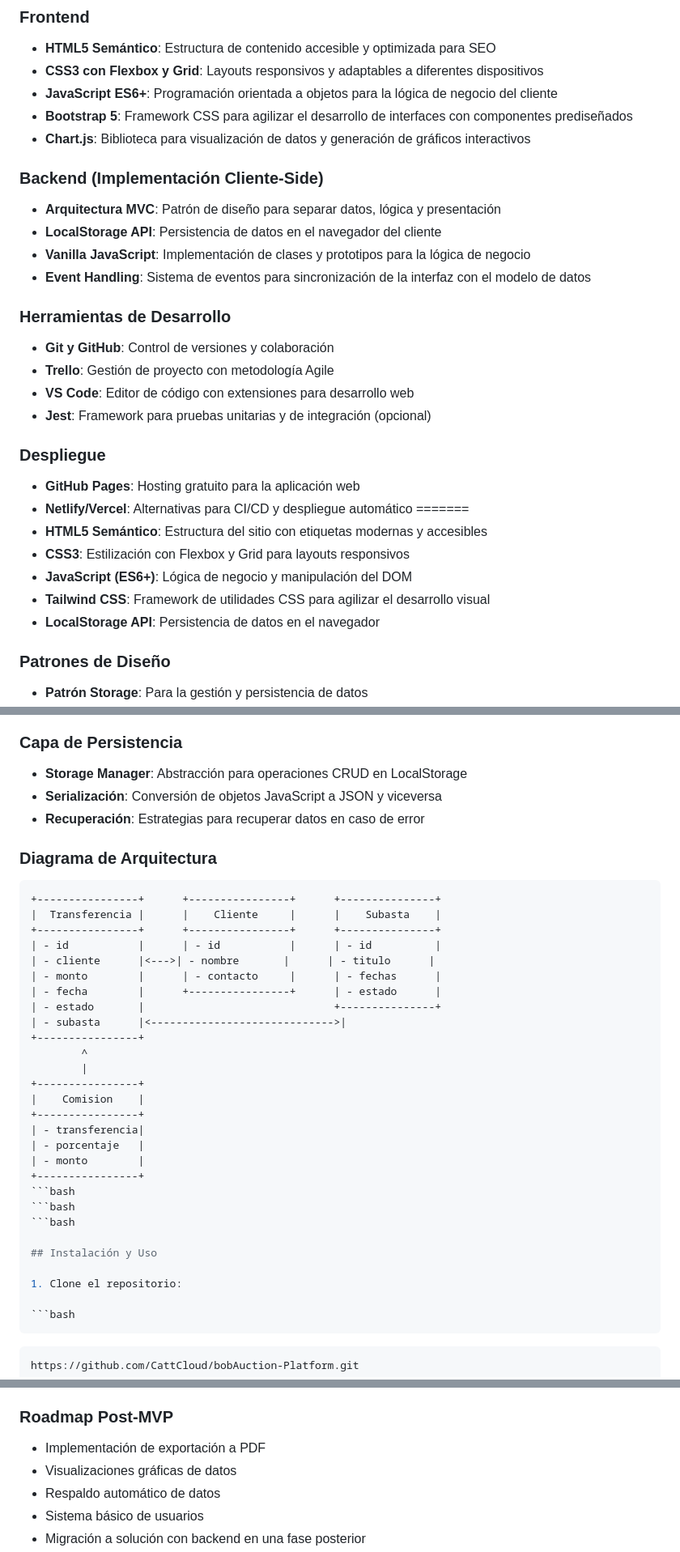
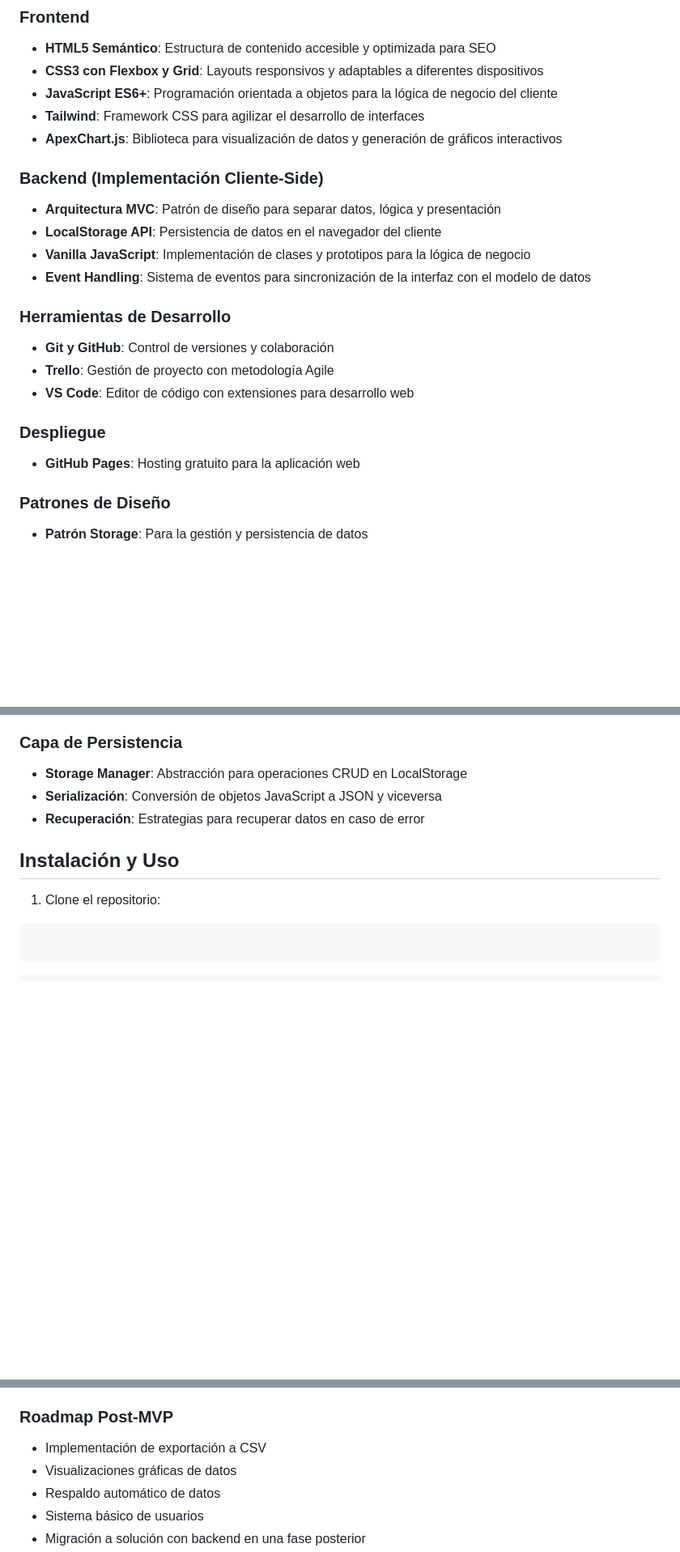
Before and after one commit to CattCloud/DashBob, a Markdown page: README.md, 3 parts joined by grey strips. Shown at 81% size. Rendered like a GitHub page; blank space fills up the shorter version.

````diff
--- a/README.md
+++ b/README.md
@@ -28,8 +27,8 @@ Esta solución reemplaza el proceso manual actual basado en Google Forms y hojas
 - **HTML5 Semántico**: Estructura de contenido accesible y optimizada para SEO
 - **CSS3 con Flexbox y Grid**: Layouts responsivos y adaptables a diferentes dispositivos
 - **JavaScript ES6+**: Programación orientada a objetos para la lógica de negocio del cliente
-- **Bootstrap 5**: Framework CSS para agilizar el desarrollo de interfaces con componentes prediseñados
-- **Chart.js**: Biblioteca para visualización de datos y generación de gráficos interactivos
+- **Tailwind**: Framework CSS para agilizar el desarrollo de interfaces
+- **ApexChart.js**: Biblioteca para visualización de datos y generación de gráficos interactivos
 
 ### Backend (Implementación Cliente-Side)
 
@@ -43,18 +42,12 @@ Esta solución reemplaza el proceso manual actual basado en Google Forms y hojas
 - **Git y GitHub**: Control de versiones y colaboración
 - **Trello**: Gestión de proyecto con metodología Agile
 - **VS Code**: Editor de código con extensiones para desarrollo web
-- **Jest**: Framework para pruebas unitarias y de integración (opcional)
+
 
 ### Despliegue
 
 - **GitHub Pages**: Hosting gratuito para la aplicación web
-- **Netlify/Vercel**: Alternativas para CI/CD y despliegue automático
-=======
-- **HTML5 Semántico**: Estructura del sitio con etiquetas modernas y accesibles
-- **CSS3**: Estilización con Flexbox y Grid para layouts responsivos
-- **JavaScript (ES6+)**: Lógica de negocio y manipulación del DOM
-- **Tailwind CSS**: Framework de utilidades CSS para agilizar el desarrollo visual
-- **LocalStorage API**: Persistencia de datos en el navegador
+
 
 ### Patrones de Diseño
 - **Patrón Storage**: Para la gestión y persistencia de datos
@@ -81,32 +74,6 @@ La arquitectura del sistema sigue un enfoque Frontend-Only, adaptado a las limit
 - **Serialización**: Conversión de objetos JavaScript a JSON y viceversa
 - **Recuperación**: Estrategias para recuperar datos en caso de error
 
-### Diagrama de Arquitectura
-
-
-```bash
-+----------------+      +----------------+      +---------------+
-|  Transferencia |      |    Cliente     |      |    Subasta    |
-+----------------+      +----------------+      +---------------+
-| - id           |      | - id           |      | - id          |
-| - cliente      |<--->| - nombre       |      | - titulo      |
-| - monto        |      | - contacto     |      | - fechas      |
-| - fecha        |      +----------------+      | - estado      |
-| - estado       |                              +---------------+
-| - subasta      |<----------------------------->|
-+----------------+
-        ^
-        |
-+----------------+
-|    Comision    |
-+----------------+
-| - transferencia|
-| - porcentaje   |
-| - monto        |
-+----------------+
-```bash
-```bash
-```bash
 
 ## Instalación y Uso
 
@@ -207,7 +175,7 @@ Este proyecto está siendo desarrollado por:
 - **Transacciones simples**: Sin manejo de concurrencia o transacciones complejas.
 
 ### Roadmap Post-MVP
-- Implementación de exportación a PDF
+- Implementación de exportación a CSV
 - Visualizaciones gráficas de datos
 - Respaldo automático de datos
 - Sistema básico de usuarios
````
Also changed, not shown: other parts of README.md (+5 -5 lines).
